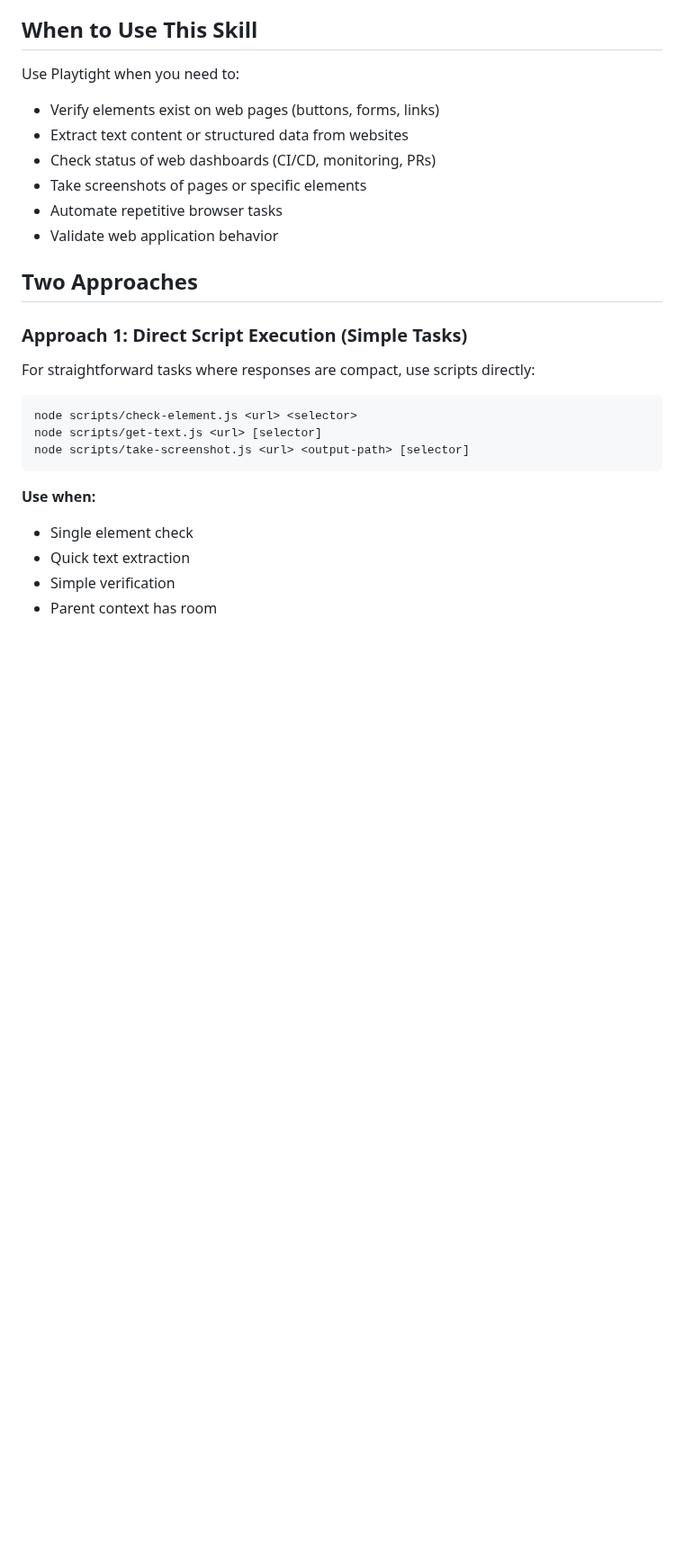
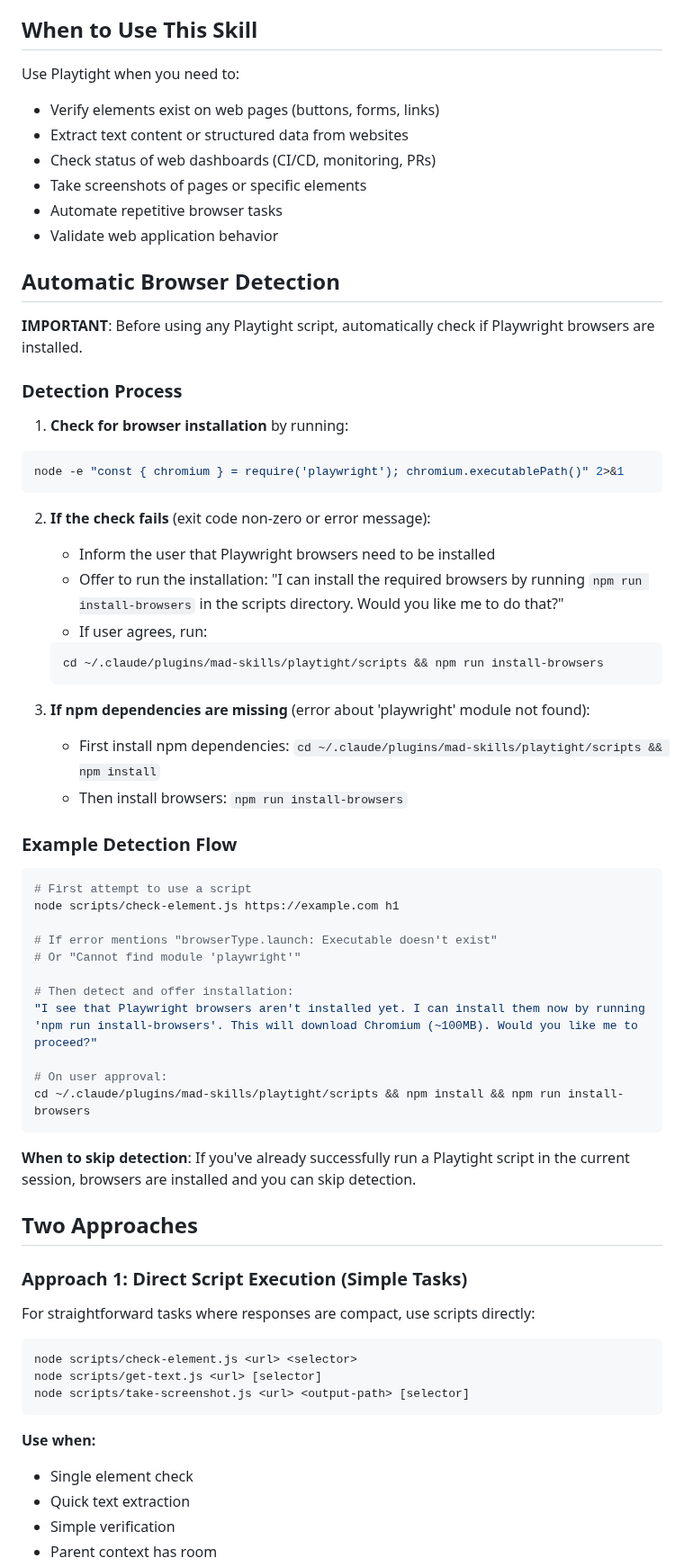
Before and after one commit to slamb2k/mad-skills, a Markdown page: playtight/SKILL.md, the part around one of its changes. Shown at 90% size. Rendered like a GitHub page; blank space fills up the shorter version.

````diff
--- a/playtight/SKILL.md
+++ b/playtight/SKILL.md
@@ -16,6 +16,47 @@ Use Playtight when you need to:
 - Take screenshots of pages or specific elements
 - Automate repetitive browser tasks
 - Validate web application behavior
+
+## Automatic Browser Detection
+
+**IMPORTANT**: Before using any Playtight script, automatically check if Playwright browsers are installed.
+
+### Detection Process
+
+1. **Check for browser installation** by running:
+```bash
+node -e "const { chromium } = require('playwright'); chromium.executablePath()" 2>&1
+```
+
+2. **If the check fails** (exit code non-zero or error message):
+   - Inform the user that Playwright browsers need to be installed
+   - Offer to run the installation: "I can install the required browsers by running `npm run install-browsers` in the scripts directory. Would you like me to do that?"
+   - If user agrees, run:
+   ```bash
+   cd ~/.claude/plugins/mad-skills/playtight/scripts && npm run install-browsers
+   ```
+
+3. **If npm dependencies are missing** (error about 'playwright' module not found):
+   - First install npm dependencies: `cd ~/.claude/plugins/mad-skills/playtight/scripts && npm install`
+   - Then install browsers: `npm run install-browsers`
+
+### Example Detection Flow
+
+```bash
+# First attempt to use a script
+node scripts/check-element.js https://example.com h1
+
+# If error mentions "browserType.launch: Executable doesn't exist"
+# Or "Cannot find module 'playwright'"
+
+# Then detect and offer installation:
+"I see that Playwright browsers aren't installed yet. I can install them now by running 'npm run install-browsers'. This will download Chromium (~100MB). Would you like me to proceed?"
+
+# On user approval:
+cd ~/.claude/plugins/mad-skills/playtight/scripts && npm install && npm run install-browsers
+```
+
+**When to skip detection**: If you've already successfully run a Playtight script in the current session, browsers are installed and you can skip detection.
 
 ## Two Approaches
 
````
Also changed, not shown: other parts of playtight/SKILL.md (+22 -4 lines), playtight/assets/browser-investigator-subagent.md (+15 -0 lines).
